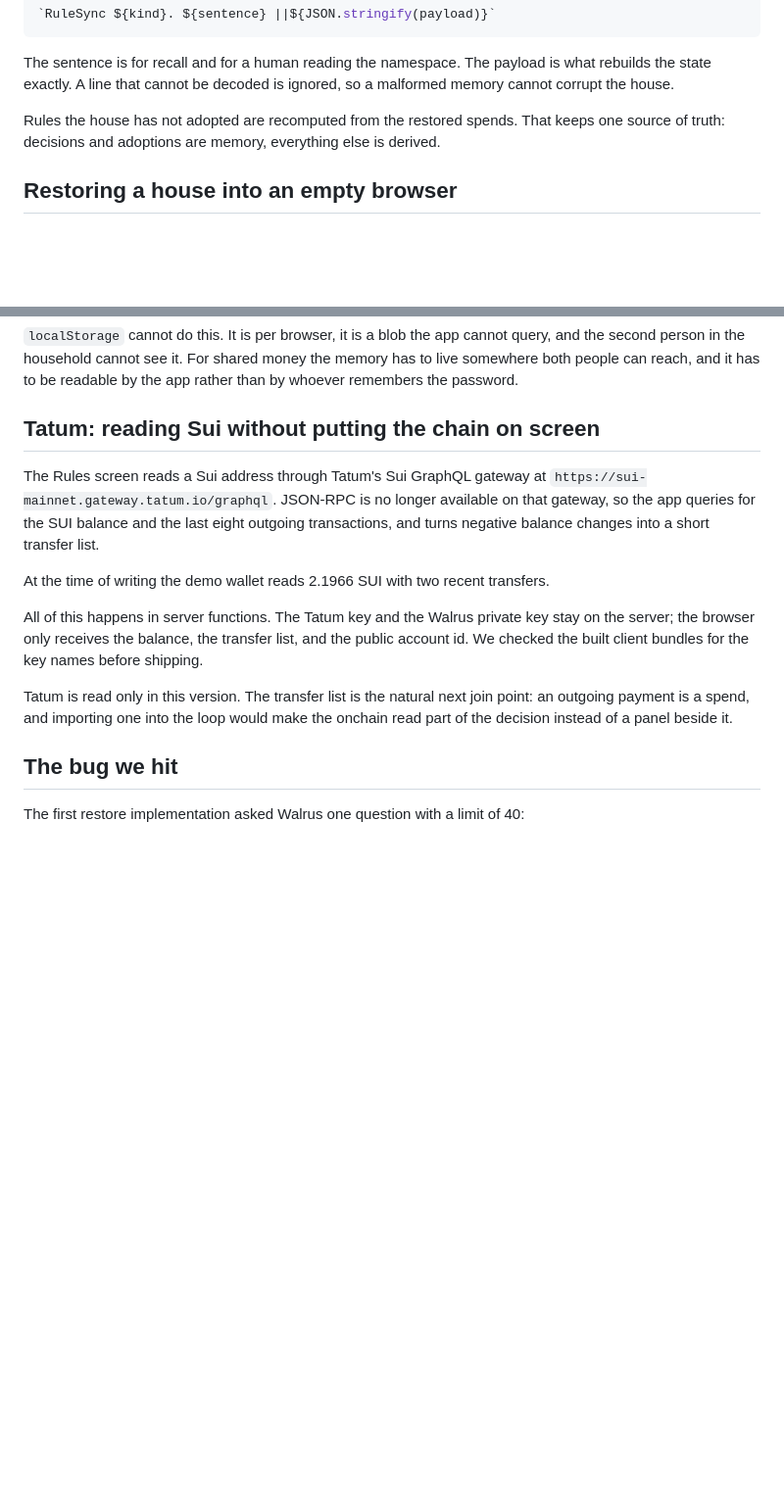
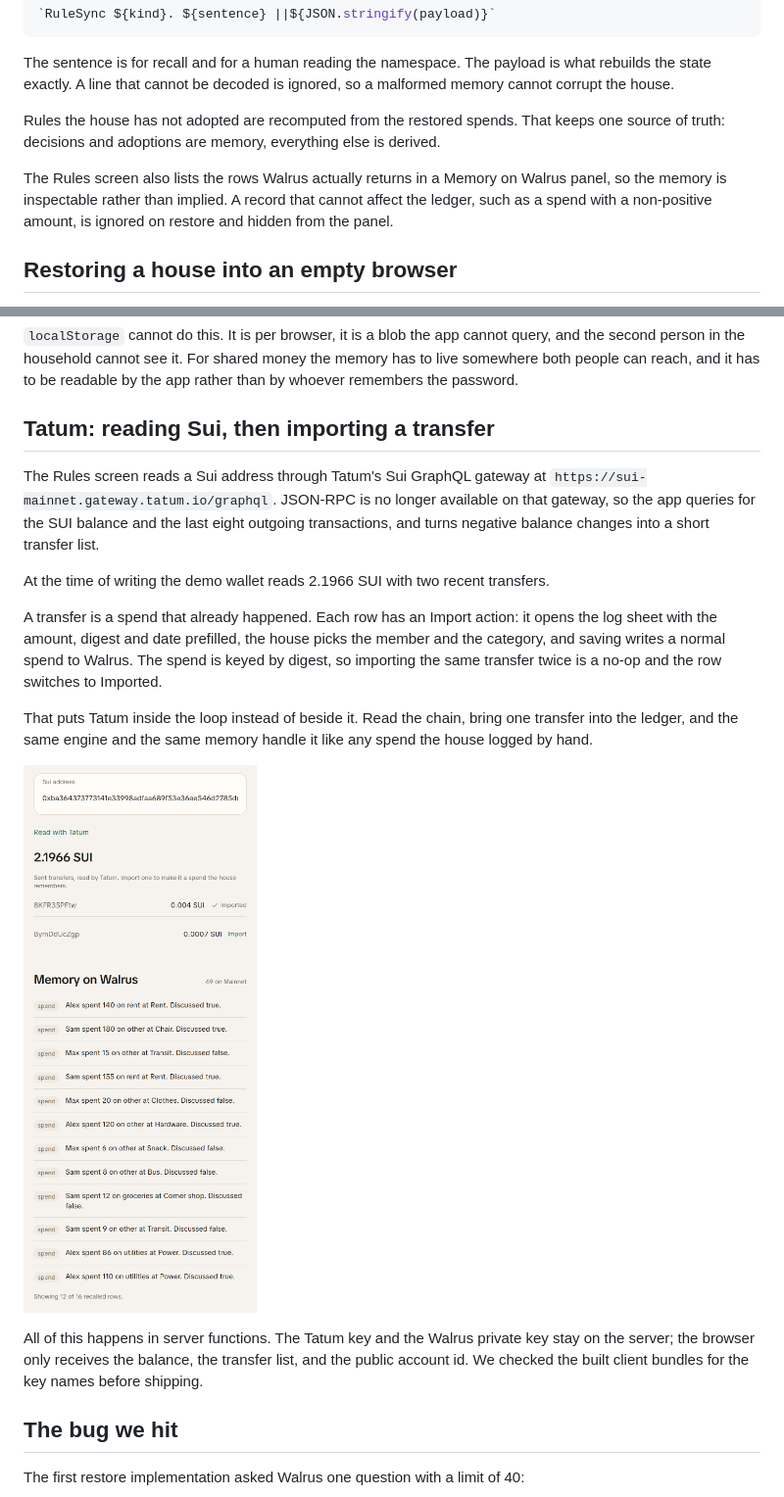
Before and after one commit to thesithunyein/rulesync, a Markdown page: blog/rulesync-total-recall.md, 2 parts joined by grey strips. Shown at 98% size. Drawn GitHub-style; pictures changed too: blog/images/memory.png (added); blank space fills up the shorter version.

Commit message:
Show the house record in the memory panel and refresh the blog

```diff
--- a/blog/rulesync-total-recall.md
+++ b/blog/rulesync-total-recall.md
@@ -51,6 +51,8 @@ The sentence is for recall and for a human reading the namespace. The payload is
 
 Rules the house has not adopted are recomputed from the restored spends. That keeps one source of truth: decisions and adoptions are memory, everything else is derived.
 
+The Rules screen also lists the rows Walrus actually returns in a Memory on Walrus panel, so the memory is inspectable rather than implied. A record that cannot affect the ledger, such as a spend with a non-positive amount, is ignored on restore and hidden from the panel.
+
 ## Restoring a house into an empty browser
 
 This is the part that matters. Everything above follows the house, not the browser. A new laptop, a cleared cache, or a second phone is where a shared budget normally dies.
@@ -61,15 +63,19 @@ On a cold load the app recovers the namespace before it shows anything to create
 
 `localStorage` cannot do this. It is per browser, it is a blob the app cannot query, and the second person in the household cannot see it. For shared money the memory has to live somewhere both people can reach, and it has to be readable by the app rather than by whoever remembers the password.
 
-## Tatum: reading Sui without putting the chain on screen
+## Tatum: reading Sui, then importing a transfer
 
 The Rules screen reads a Sui address through Tatum's Sui GraphQL gateway at `https://sui-mainnet.gateway.tatum.io/graphql`. JSON-RPC is no longer available on that gateway, so the app queries for the SUI balance and the last eight outgoing transactions, and turns negative balance changes into a short transfer list.
 
 At the time of writing the demo wallet reads 2.1966 SUI with two recent transfers.
 
+A transfer is a spend that already happened. Each row has an Import action: it opens the log sheet with the amount, digest and date prefilled, the house picks the member and the category, and saving writes a normal spend to Walrus. The spend is keyed by digest, so importing the same transfer twice is a no-op and the row switches to Imported.
+
+That puts Tatum inside the loop instead of beside it. Read the chain, bring one transfer into the ledger, and the same engine and the same memory handle it like any spend the house logged by hand.
+
+![Tatum transfers with one imported spend, and the Memory on Walrus panel](https://raw.githubusercontent.com/thesithunyein/rulesync/main/blog/images/memory.png)
+
 All of this happens in server functions. The Tatum key and the Walrus private key stay on the server; the browser only receives the balance, the transfer list, and the public account id. We checked the built client bundles for the key names before shipping.
-
-Tatum is read only in this version. The transfer list is the natural next join point: an outgoing payment is a spend, and importing one into the loop would make the onchain read part of the decision instead of a panel beside it.
 
 ## The bug we hit
 
```
Also changed, not shown: other parts of blog/rulesync-total-recall.md (+5 -4 lines), blog/images/rules.png, 1 other file.
